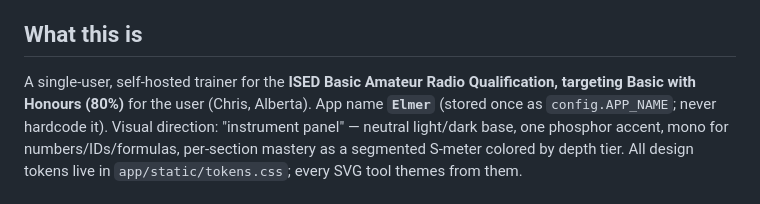
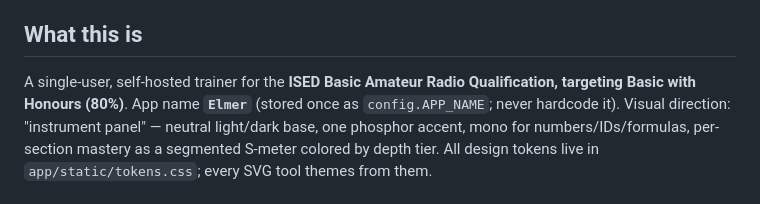
Before and after one commit to TuringCompote/HamStudy, a Markdown page: AGENT.md, the part around the change. Drawn GitHub-style.

Commit message:
Genericize personal reference in AGENT.md (pre-public)
Co-Authored-By: Claude Opus 4.8 (1M context) <noreply@anthropic.com>

```diff
--- a/AGENT.md
+++ b/AGENT.md
@@ -7,7 +7,7 @@
 
 ## What this is
 A single-user, self-hosted trainer for the **ISED Basic Amateur Radio Qualification,
-targeting Basic with Honours (80%)** for the user (Chris, Alberta). App name **`Elmer`**
+targeting Basic with Honours (80%)**. App name **`Elmer`**
 (stored once as `config.APP_NAME`; never hardcode it). Visual direction: "instrument
 panel" — neutral light/dark base, one phosphor accent, mono for numbers/IDs/formulas,
 per-section mastery as a segmented S-meter colored by depth tier. All design tokens live
```
